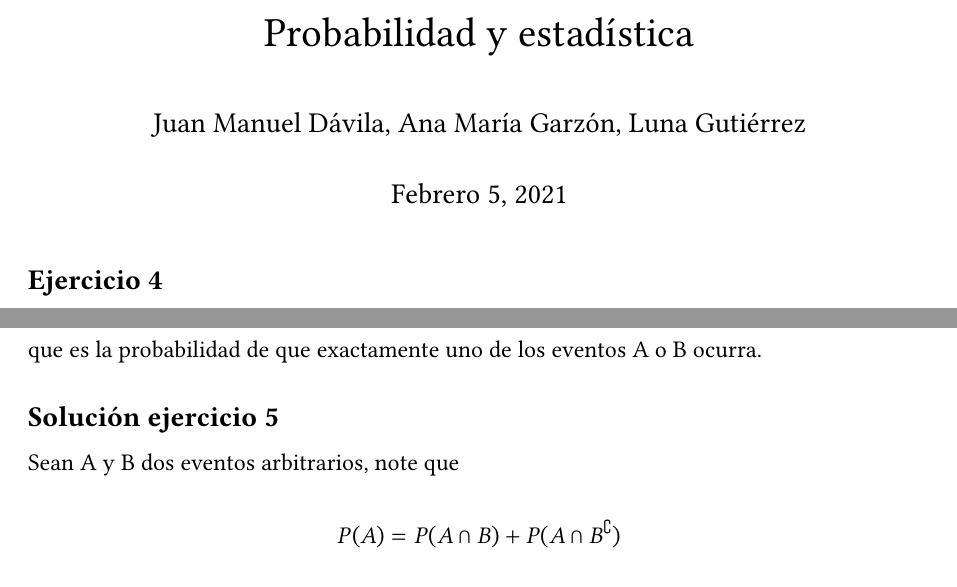
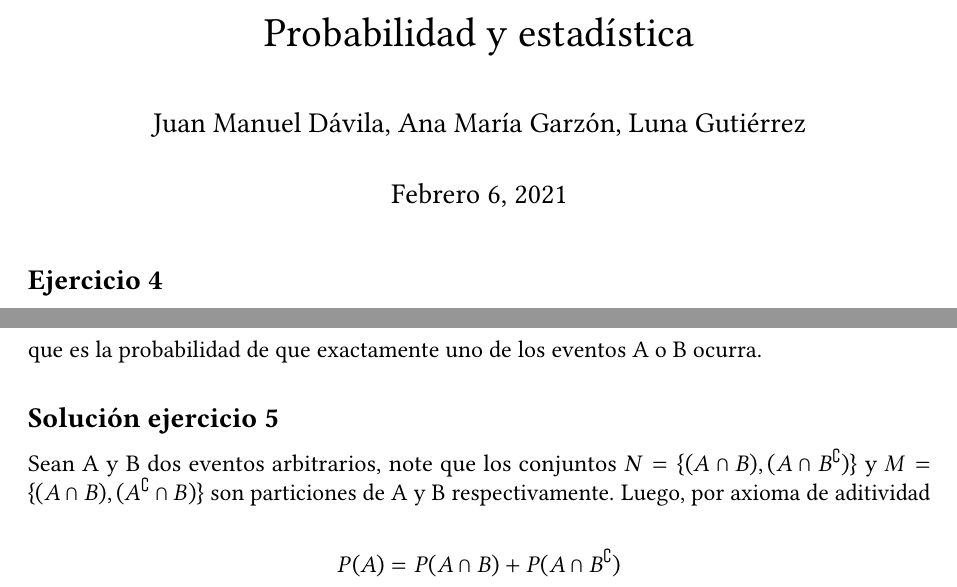
Before and after one commit to anamarigarzon/Probabilidad-y-Estad-stica-1, a LaTeX problem sheet (tarea1.tex): two parts of page 1 of 2, joined at a grey line, cut so that both start at the same text. Compiled offline with pdfLaTeX.

Commit message:
Update tarea1.tex

```diff
--- a/tarea1.tex
+++ b/tarea1.tex
@@ -1,9 +1,10 @@
+
 \documentclass{homeworg}
 
 \title{Taller 1
 \\Probabilidad y estadística}
 \author{Juan Manuel Dávila, Ana María Garzón, Luna Gutiérrez}
-\date{Febrero 5, 2021}
+\date{Febrero 6, 2021}
 
 \begin{document}
 
@@ -25,7 +26,7 @@ que es la probabilidad de que exactamente uno de los eventos A o B ocurra.
 
 \subsection*{Solución ejercicio 5}
 
-Sean A y B dos eventos arbitrarios, note que
+Sean A y B dos eventos arbitrarios, note que los conjuntos $ N = \{ (A \cap B) , (A \cap B^\complement) \}$ y $ M = \{ (A \cap B)  , (A^\complement \cap B) \}$ son particiones de A y B respectivamente. Luego, por axioma de aditividad
 
 \[P(A) = P(A \cap B) + P(A \cap B^\complement)\]
 \[P(B) = P(A \cap B) + P(A^\complement \cap B)\]
```
